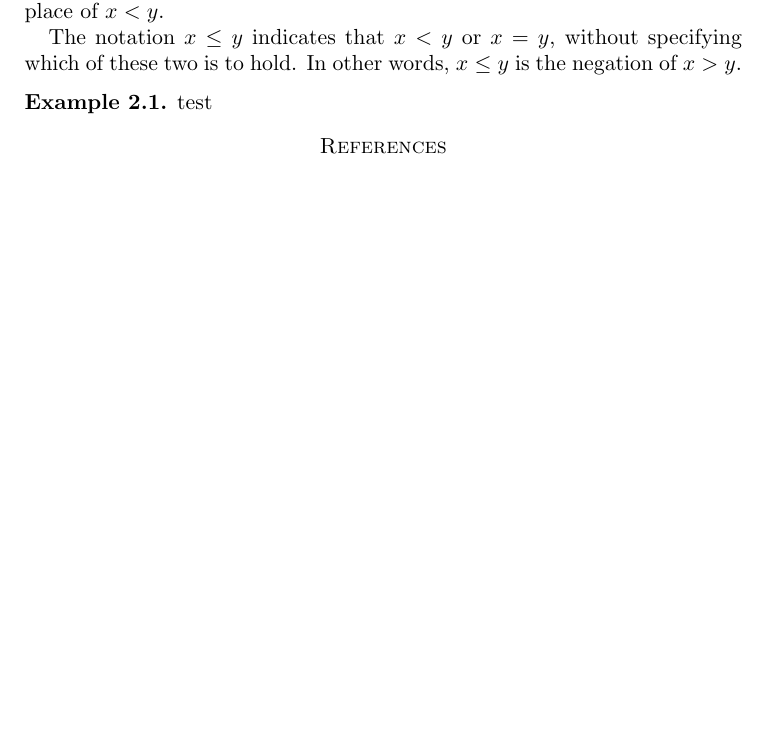
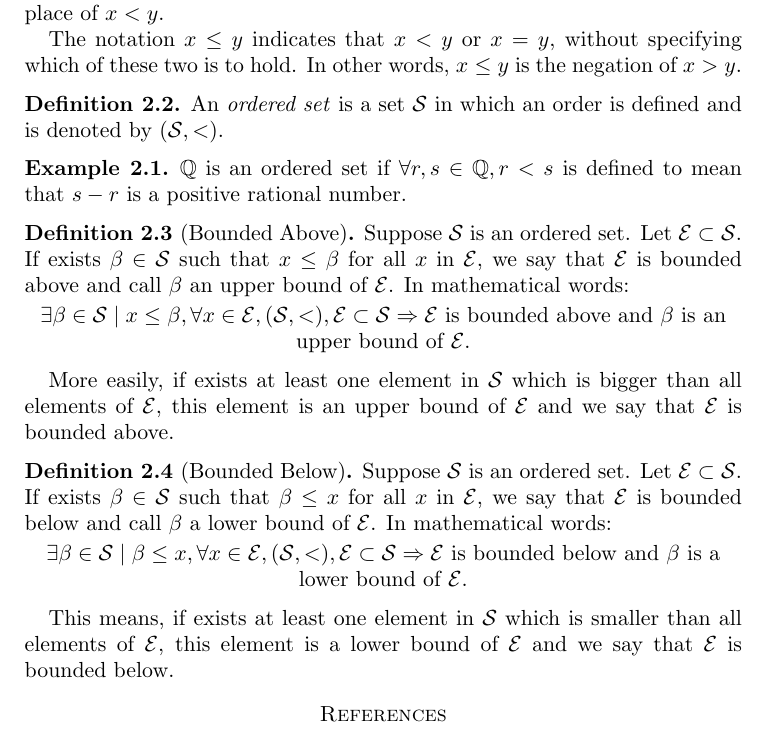
Before and after one commit to clovisBertholini/math, a LaTeX paper (lec_1_mit18100c.tex): part of page 3 of 3, cut so that both start at the same text, the shorter picture padded with empty space. Compiled offline with pdfLaTeX.

Commit message:
defn's boundedness

```diff
--- a/lec_1_mit18100c.tex
+++ b/lec_1_mit18100c.tex
@@ -183,11 +183,31 @@ The statement $x<y$ may be read as \textit{"$x$ is less than $y$"} or \textit{$x
 
 The notation $x\leq y$ indicates that $x<y$ or $x=y$, without specifying which of these two is to hold. In other words, $x\leq y$ is the negation of $x>y$.
 
+\begin{defn}
+An \textit{ordered set} is a set $\mathcal{S}$ in which an order is defined and is denoted by $(\mathcal{S}, <)$.
+\end{defn}
+
 \begin{ex}
-test
+$\mathbb{Q}$ is an ordered set if $\forall r,s \in \mathbb{Q}, r<s$ is defined to mean that $s-r$ is a positive rational number.
 \end{ex}
 
+\begin{defn}[Bounded Above]
+Suppose $\mathcal{S}$ is an ordered set. Let $\mathcal{E}\subset\mathcal{S}$. If exists $\beta \in \mathcal{S}$ such that $x \leq \beta$ for all $x$ in $\mathcal{E}$, we say that $\mathcal{E}$ is bounded above and call $\beta$ an upper bound of $\mathcal{E}$. In mathematical words:
 
+\begin{center}
+    $\exists \beta\in\mathcal{S} \mid x\leq\beta, \forall x\in\mathcal{E},(\mathcal{S},<),\mathcal{E}\subset\mathcal{S}\Rightarrow\mathcal{E}$ is bounded above and $\beta$ is an upper bound of $\mathcal{E}$.
+\end{center}
+\end{defn}
+More easily, if exists at least one element in $\mathcal{S}$ which is bigger than all elements of $\mathcal{E}$, this element is an upper bound of $\mathcal{E}$ and we say that $\mathcal{E}$ is bounded above.
+
+\begin{defn}[Bounded Below]
+Suppose $\mathcal{S}$ is an ordered set. Let $\mathcal{E}\subset\mathcal{S}$. If exists $\beta \in \mathcal{S}$ such that $\beta\leq x$ for all $x$ in $\mathcal{E}$, we say that $\mathcal{E}$ is bounded below and call $\beta$ a lower bound of $\mathcal{E}$. In mathematical words:
+
+\begin{center}
+    $\exists \beta\in\mathcal{S} \mid \beta\leq x, \forall x\in\mathcal{E},(\mathcal{S},<),\mathcal{E}\subset\mathcal{S}\Rightarrow\mathcal{E}$ is bounded below and $\beta$ is a lower bound of $\mathcal{E}$.
+\end{center}
+\end{defn}
+This means, if exists at least one element in $\mathcal{S}$ which is smaller than all elements of $\mathcal{E}$, this element is a lower bound of $\mathcal{E}$ and we say that $\mathcal{E}$ is bounded below.
 
 
 \begin{bibdiv}
```
